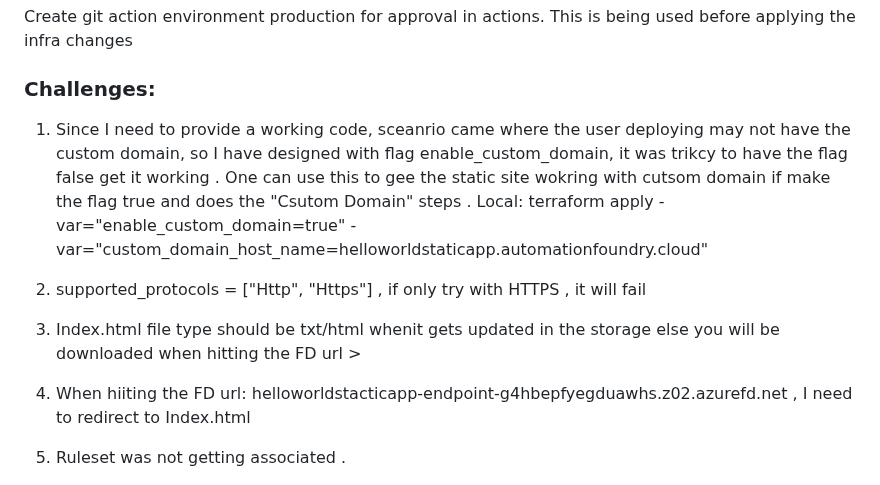
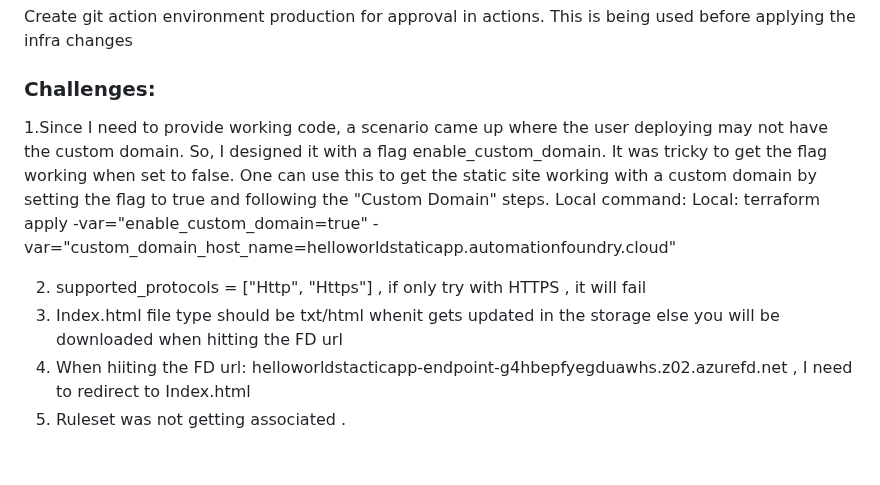
Before and after one commit to VermaKrishna/Krishna_DevOps_Challenge, a Markdown page: doc/readme.md, the part around the change. GitHub-like rendering.

```diff
--- a/doc/readme.md
+++ b/doc/readme.md
@@ -54,10 +54,11 @@ Was able to browse the -https://helloworldstaticapp.automationfoundry.cloud/
 Create git action environment production for approval in actions. This is being used before applying the infra changes
 
 ### Challenges:
-1. Since I need to provide a working code, sceanrio came where the user deploying may not have the custom domain, so I have designed with flag  enable_custom_domain, it was trikcy to have the flag false get it working . One can use this to gee the static site wokring with cutsom domain if make the flag true and does the "Csutom Domain" steps .
+1.Since I need to provide working code, a scenario came up where the user deploying may not have the custom domain. So, I designed it with a flag enable_custom_domain. It was tricky to get the flag working when set to false. One can use this to get the static site working with a custom domain by setting the flag to true and following the "Custom Domain" steps.
+Local command:
 Local: terraform apply -var="enable_custom_domain=true" -var="custom_domain_host_name=helloworldstaticapp.automationfoundry.cloud"
 
 2. supported_protocols           = ["Http", "Https"] , if only try with HTTPS , it will fail
-3. Index.html file type should be txt/html whenit gets updated in the storage else you will be downloaded when hitting the FD url >
+3. Index.html file type should be txt/html whenit gets updated in the storage else you will be downloaded when hitting the FD url
 4. When hiiting the FD url: helloworldstacticapp-endpoint-g4hbepfyegduawhs.z02.azurefd.net , I need to redirect to Index.html
 5. Ruleset was not getting associated .
```
